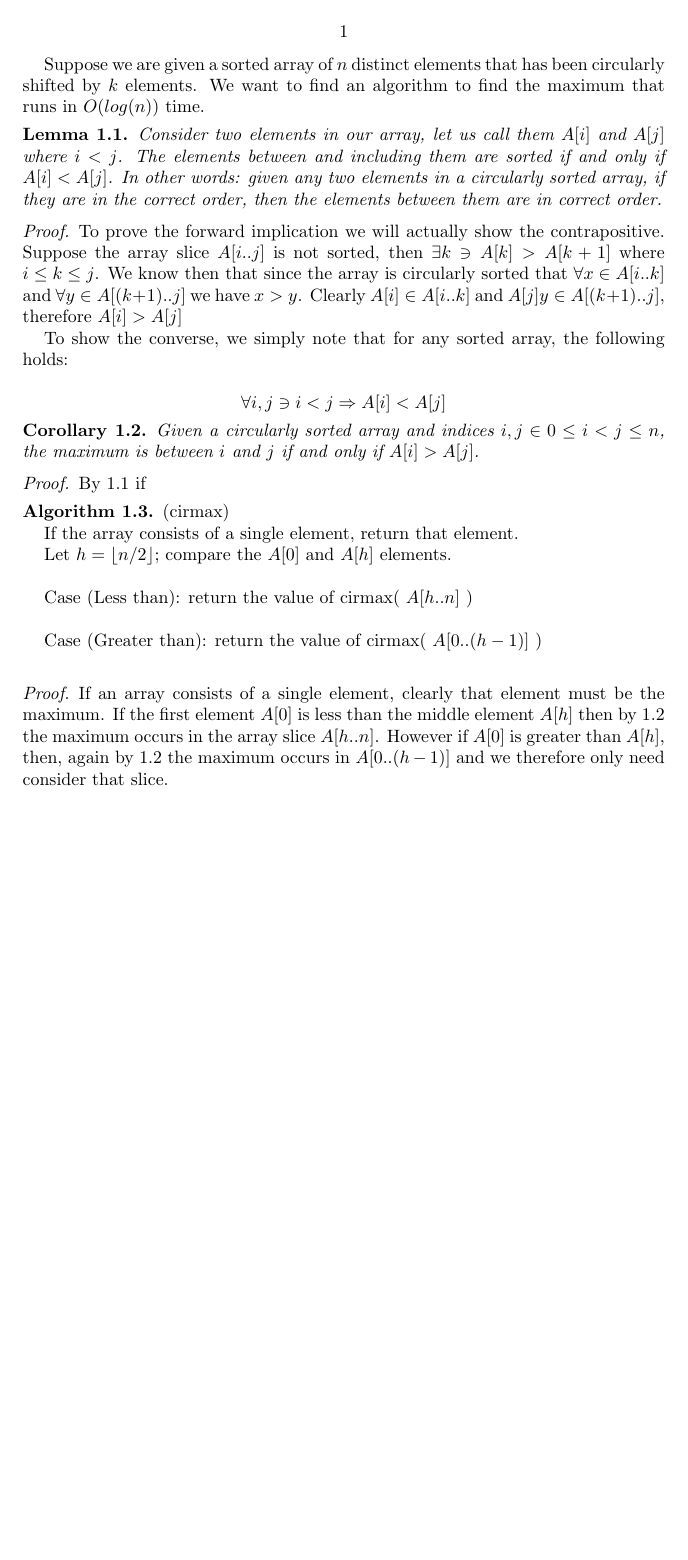
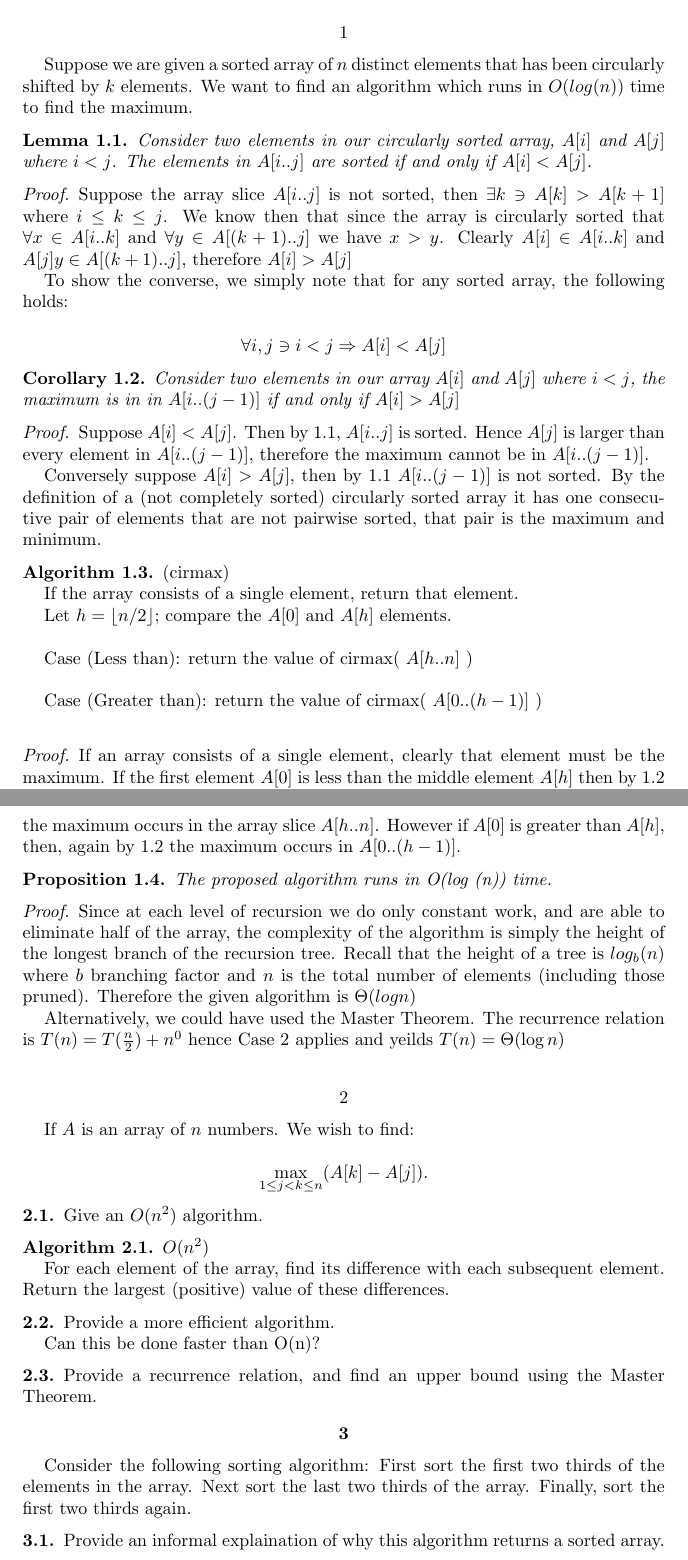
Before and after one commit to estk/alg, a LaTeX problem sheet (hw1/Homework1.tex): part of page 1 of 2 before the commit and two parts of pages 1 and 2 of 2 after it, the two joined at a grey line, cut so that both start at the same text, the shorter picture padded with empty space. Compiled offline with pdfLaTeX.

Commit message:
Homework1 finished problem 1.

```diff
--- a/hw1/Homework1.tex
+++ b/hw1/Homework1.tex
@@ -56,24 +56,21 @@ I would like to choose the homework heavy option.
 
 \section{} Suppose we are given a sorted array of $n$ distinct elements
 that has been circularly shifted by $k$ elements. We want to find an
-algorithm to find the maximum that runs in $O(log(n))$ time.
+algorithm which runs in $O(log(n))$ time to find the maximum.
 
 \lem \label{lem1}
 
-Consider two elements in our array, let us call them $A[i]$ and $A[j]$
-where $i < j$. The elements between and including them are sorted if
-and only if $A[i] < A[j]$. In other words: given any two elements in
-a circularly sorted array, if they are in the correct order, then the
-elements between them are in correct order.
+Consider two elements in our circularly sorted array, $A[i]$ and $A[j]$
+where $i < j$. The elements in $A[i..j]$ are sorted if
+and only if $A[i] < A[j]$.
 
 \proof{}
 
-To prove the forward implication we will actually show the
-contrapositive. Suppose the array slice $A[i..j]$ is not sorted, then
-$\exists k \ni A[k] > A[k+1]$ where $i \leq k \leq j$. We know then
-that since the array is circularly sorted that $\forall x \in A[i..k]$
-and $\forall y \in A[(k+1)..j]$ we have $x > y$. Clearly $A[i] \in
-A[i..k]$ and $A[j] y \in A[(k+1)..j]$, therefore $A[i] > A[j]$
+Suppose the array slice $A[i..j]$ is not sorted, then $\exists k \ni
+A[k] > A[k+1]$ where $i \leq k \leq j$. We know then that since the
+array is circularly sorted that $\forall x \in A[i..k]$ and $\forall y
+\in A[(k+1)..j]$ we have $x > y$. Clearly $A[i] \in A[i..k]$ and $A[j] y
+\in A[(k+1)..j]$, therefore $A[i] > A[j]$
 
 To show the converse, we simply note that for any sorted array, the
 following holds:
@@ -82,12 +79,19 @@ $$ \forall i,j \ni i<j \Rightarrow A[i] < A[j] $$
 
 \cor \label{cor1}
 
-Given a circularly sorted array and indices $i,j \in 0 \leq i < j \leq
-n$, the maximum is between $i$ and $j$ if and only if $A[i] > A[j]$.
+Consider two elements in our array $A[i]$ and $A[j]$ where $i<j$, the maximum
+is in in $A[i..(j-1)]$ if and only if $A[i] > A[j]$
 
 \proof
 
-By ~\ref{lem1} if
+Suppose $A[i] < A[j]$. Then by ~\ref{lem1}, $A[i..j]$ is sorted. Hence
+$A[j]$ is larger than every element in $A[i..(j-1)]$, therefore the maximum
+cannot be in $A[i..(j-1)]$.
+
+Conversely suppose $A[i] > A[j]$, then by ~\ref{lem1} $A[i..(j-1)]$ is
+not sorted. By the definition of a (not completely sorted) circularly
+sorted array it has one consecutive pair of elements that are not
+pairwise sorted, that pair is the maximum and minimum.
 
 \alg{(cirmax)}
 
@@ -105,10 +109,48 @@ If an array consists of a single element, clearly that element must
 be the maximum. If the first element $A[0]$ is less than the middle
 element $A[h]$ then by ~\ref{cor1} the maximum occurs in the array slice
 $A[h..n]$. However if $A[0]$ is greater than $A[h]$, then, again by
-~\ref{cor1} the maximum occurs in $A[0..(h-1)]$ and we therefore only
-need consider that slice.
+~\ref{cor1} the maximum occurs in $A[0..(h-1)]$.
 
-\section{}
+\prop{The proposed algorithm runs in O(log (n)) time.}
+
+\proof
+
+Since at each level of recursion we do only constant work, and are able
+to eliminate half of the array, the complexity of the algorithm is
+simply the height of the longest branch of the recursion tree. Recall
+that the height of a tree is $log_{b} (n)$ where $b$ branching factor
+and $n$ is the total number of elements (including those pruned).
+Therefore the given algorithm is $\Theta( log n )$
+
+Alternatively, we could have used the Master Theorem. The recurrence
+relation is $T(n) = T(\frac{n}{2}) + n^0$ hence Case 2 applies and
+yeilds $T(n) = \Theta (\log n)$
+\\
+
+
+\section{} If $A$ is an array of $n$ numbers. We wish to find:
+
+$$ \max_{1 \leq j<k \leq n} (A[k] - A[j]).$$
+
+\subsection{} Give an $O( n^2 )$ algorithm.
+\alg{$O( n^2 )$}
+
+For each element of the array, find its difference with each subsequent element. Return the largest (positive) value of these differences.
+
+\subsection{} Provide a more efficient algorithm.
+
+Can this be done faster than O(n)?
+
+\subsection{} Provide a recurrence relation, and find an upper bound
+using the Master Theorem.
+
+\section{} Consider the following sorting algorithm: First sort the
+first two thirds of the elements in the array. Next sort the last two
+thirds of the array. Finally, sort the first two thirds again.
+
+\subsection{} Provide an informal explaination of why this algorithm returns a
+sorted array.
+
 
 
 \subsection*{}
```
Also changed, not shown: hw1/Homework1.pdf (deleted), 1 other file.
